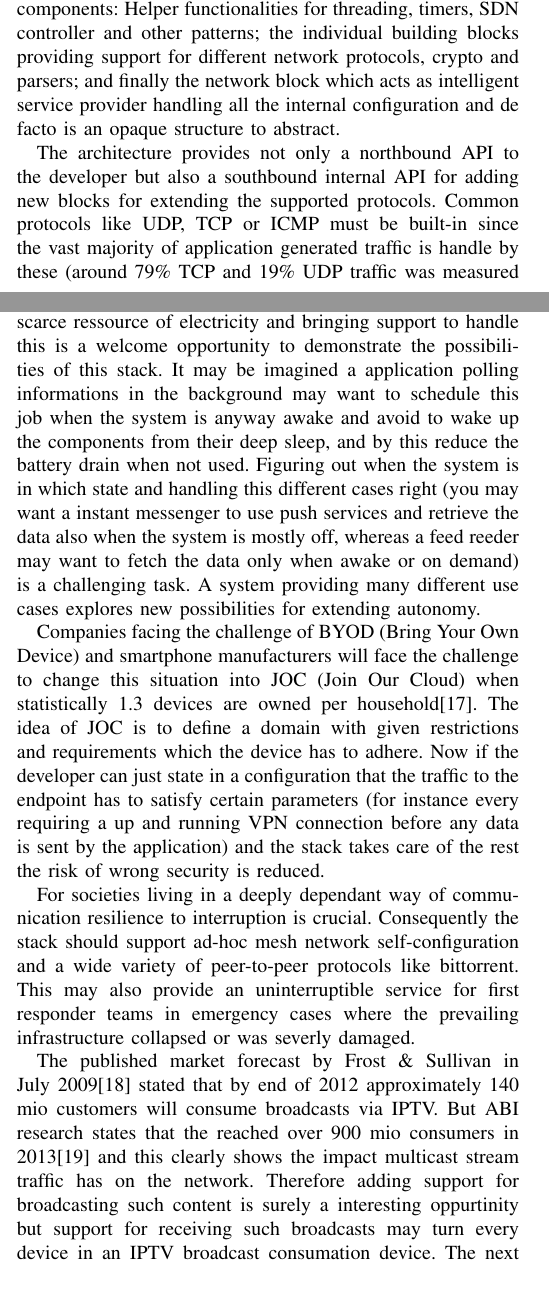
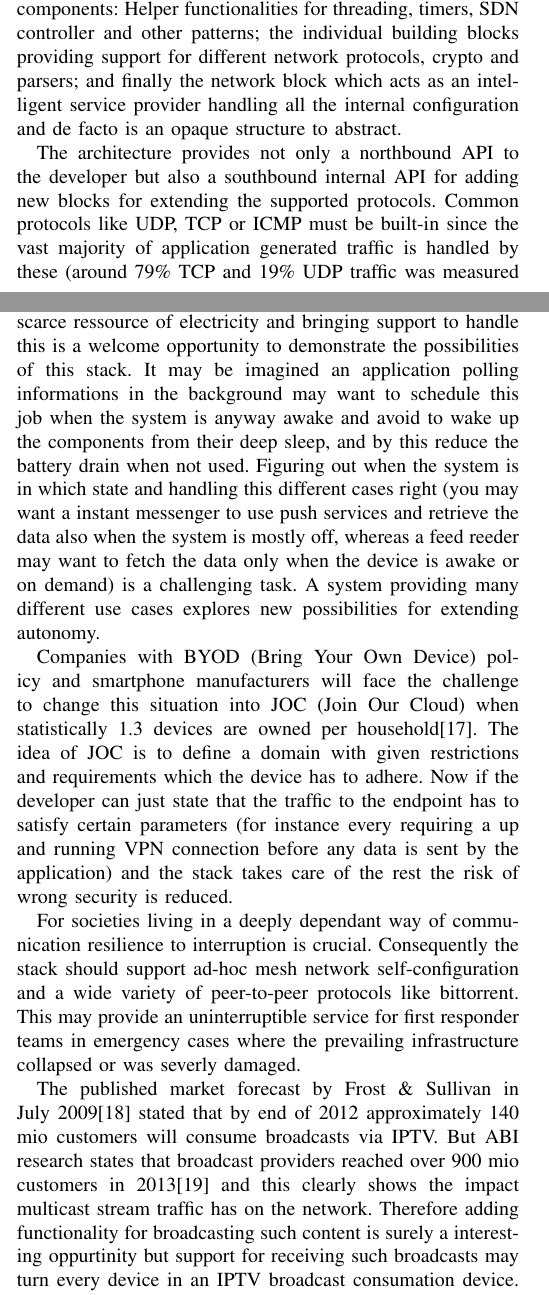
Before and after one commit to 0x6d686b/unified-transport-stack, a LaTeX paper (main.tex): two parts of the columns of pages 2 and 3 of 4, joined at a grey line, cut so that both start at the same text. Compiled offline with pdfLaTeX.

Commit message:
fixed several typos

```diff
--- a/main.tex
+++ b/main.tex
@@ -266,7 +266,7 @@ The proposed architecture (figure \ref{fig:arch-overview}) consists of three
 main components: Helper functionalities for threading, timers, SDN controller
 and other patterns; the individual building blocks providing support for
 different network protocols, crypto and parsers; and finally the network block
-which acts as intelligent service provider handling all the internal
+which acts as an intelligent service provider handling all the internal
 configuration and de facto is an opaque structure to abstract.
 
 \begin{figure}[h]
@@ -280,7 +280,7 @@ interchangeable or omitable.}
 The architecture provides not only a northbound API to the developer but also
 a southbound internal API for adding new blocks for extending the supported
 protocols. Common protocols like UDP, TCP or ICMP must be built-in since the
-vast majority of application generated traffic is handle by these (around 79\%
+vast majority of application generated traffic is handled by these (around 79\%
 TCP and 19\% UDP traffic was measured on September 17 - 18 2011 at an IX in
 Chicago run by Equinix\cite{caida:application-protocol-percentage}). Also it
 would be very helpful to provide several other protocols for a steganographic
@@ -336,39 +336,40 @@ their own cryptography.
 
 One big challenge for mobile devices is dealing with the scarce ressource of
 electricity and bringing support to handle this is a welcome opportunity to
-demonstrate the possibilities of this stack. It may be imagined a application
+demonstrate the possibilities of this stack. It may be imagined an application
 polling informations in the background may want to schedule this job when the
 system is anyway awake and avoid to wake up the components from their deep
 sleep, and by this reduce the battery drain when not used. Figuring out when
 the system is in which state and handling this different cases right (you may
 want a instant messenger to use push services and retrieve the data also when
 the system is mostly off, whereas a feed reeder may want to fetch the data
-only when awake or on demand) is a challenging task. A system providing many
-different use cases explores new possibilities for extending autonomy.
+only when the device is awake or on demand) is a challenging task. A system
+providing many different use cases explores new possibilities for extending
+autonomy.
 
-Companies facing the challenge of BYOD (Bring Your Own Device) and smartphone
+Companies with BYOD (Bring Your Own Device) policy and smartphone
 manufacturers will face the challenge to change this situation into JOC (Join
 Our Cloud) when statistically 1.3 devices are owned per
 household\cite{gartner:predicts-2014-cognizant-computing}. The idea of JOC is
 to define a domain with given restrictions and requirements which the device
-has to adhere. Now if the developer can just state in a configuration that the
-traffic to the endpoint has to satisfy certain parameters (for instance every
-requiring a up and running VPN connection before any data is sent by the
-application) and the stack takes care of the rest the risk of wrong security
-is reduced.
+has to adhere. Now if the developer can just state that the traffic to the
+endpoint has to satisfy certain parameters (for instance every requiring a up
+and running VPN connection before any data is sent by the application) and the
+stack takes care of the rest the risk of wrong security is reduced.
 
 For societies living in a deeply dependant way of communication resilience to
 interruption is crucial. Consequently the stack should support ad-hoc mesh
 network self-configuration and a wide variety of peer-to-peer protocols like
-bittorrent. This may also provide an uninterruptible service for first
-responder teams in emergency cases where the prevailing infrastructure
-collapsed or was severly damaged.
+bittorrent. This may provide an uninterruptible service for first responder
+teams in emergency cases where the prevailing infrastructure collapsed or was
+severly damaged.
 
 The published market forecast by Frost \& Sullivan in July
 2009\cite{frost:iptv-market} stated that by end of 2012 approximately 140 mio
-customers will consume broadcasts via IPTV. But ABI research states that the
-reached over 900 mio consumers in 2013\cite{abi:iptv-marketshare} and this
-clearly shows the impact multicast stream traffic has on the network.
-Therefore adding support for broadcasting such content is surely a interesting
-oppurtinity but support for receiving such broadcasts may turn every device in
-an IPTV broadcast consumation device. The next consistent step would be to
+customers will consume broadcasts via IPTV. But ABI research states that
+broadcast providers reached over 900 mio customers in
+2013\cite{abi:iptv-marketshare} and this clearly shows the impact multicast
+stream traffic has on the network.  Therefore adding functionality for
+broadcasting such content is surely a interesting oppurtinity but support for
+receiving such broadcasts may turn every device in an IPTV broadcast
+consumation device. The next consistent step would be to integrate an
```
Also changed, not shown: main.tex (14 more changed lines).
